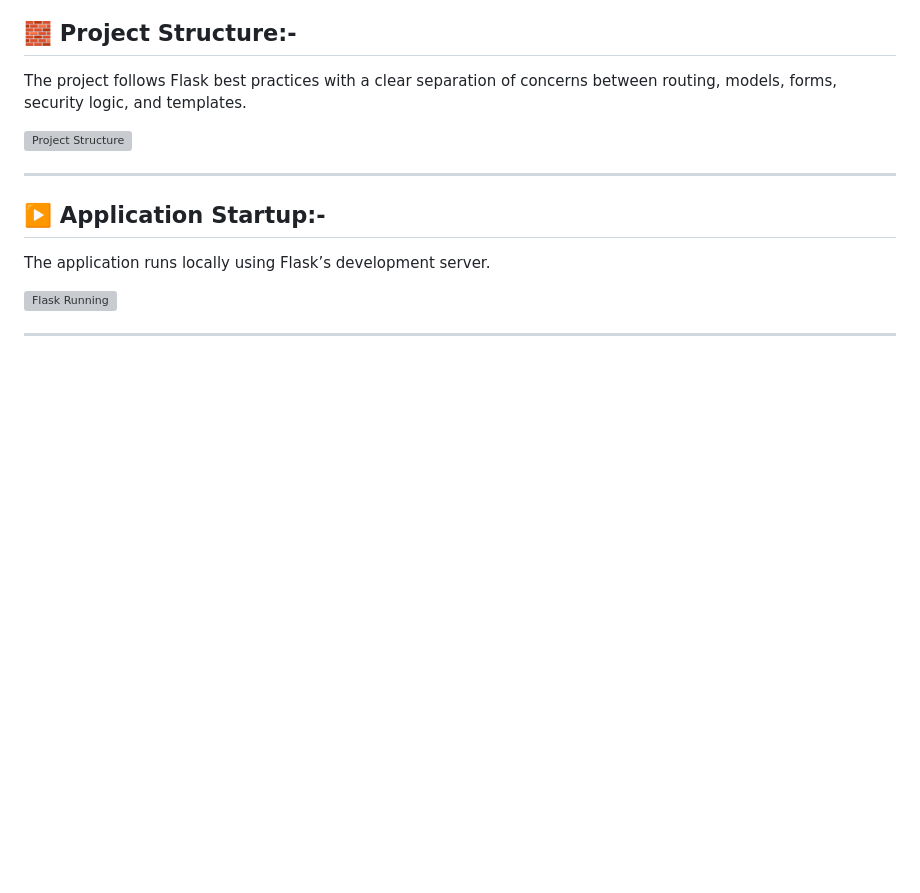
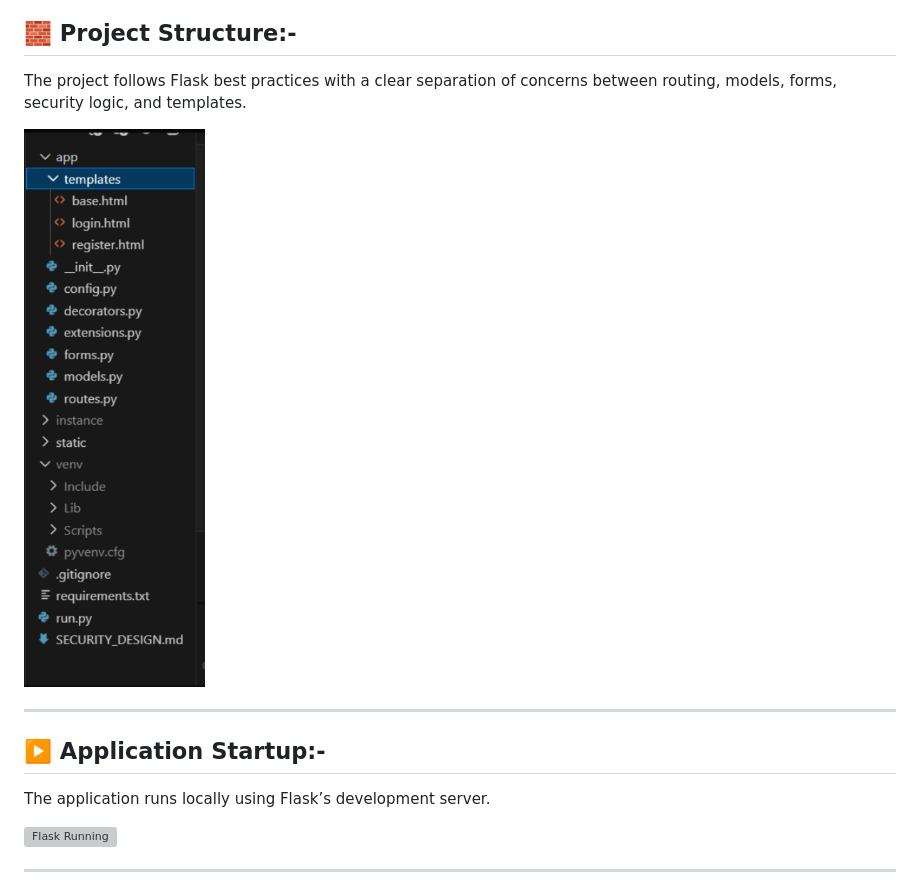
Before and after one commit to AsimSadaqat/secure-web-app, a Markdown page: README.md, the part around the change. Drawn GitHub-style; blank space fills up the shorter version; grey boxes are pictures that could not be loaded.

```diff
--- a/README.md
+++ b/README.md
@@ -21,7 +21,7 @@ prevent unauthorized access or privilege escalation.
 The project follows Flask best practices with a clear separation of concerns
 between routing, models, forms, security logic, and templates.
 
-![Project Structure](screenshots/1-project-structure.png)
+![Project Structure](screenshorts/1-project-structure.png)
 
 ---
 
```
